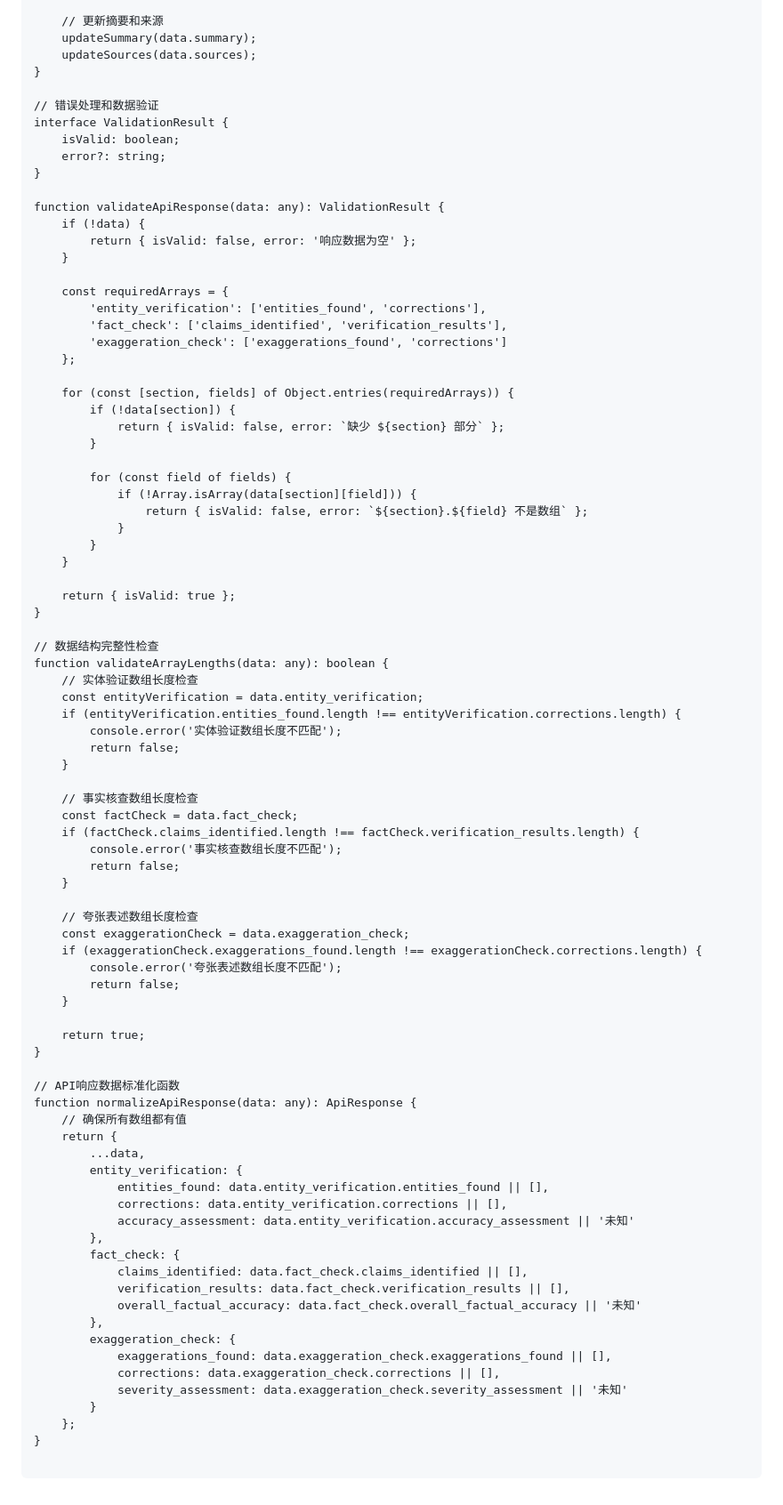
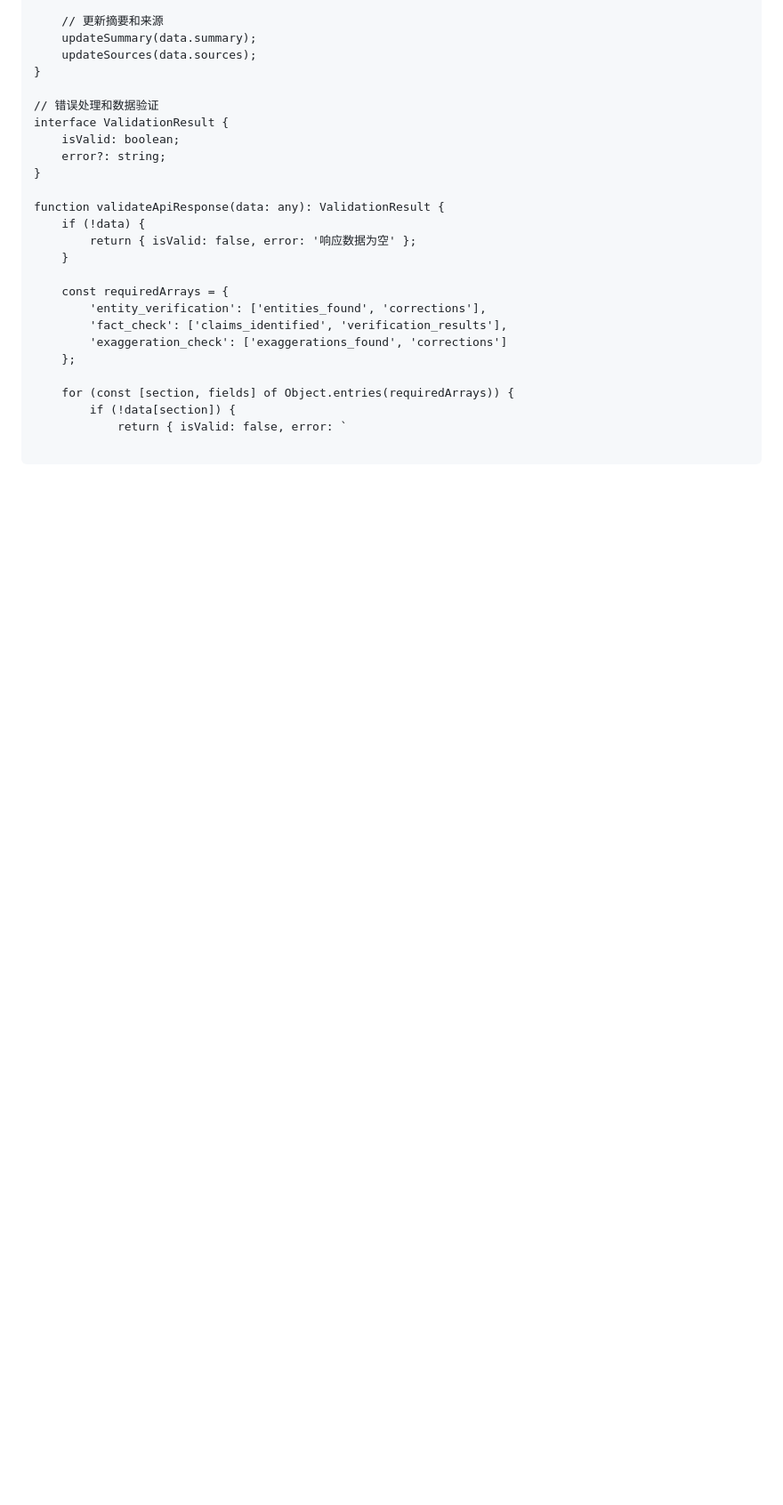
Before and after one commit to sztimhdd/Verit.AI, a Markdown page: Oracle_AI.md, the part around the change printed below. Shown: that part at 89% size. Rendered like a GitHub page; blank space fills up the shorter version.

```diff
--- a/Oracle_AI.md
+++ b/Oracle_AI.md
@@ -933,64 +1131,4 @@ function validateApiResponse(data: any): ValidationResult {
 
     for (const [section, fields] of Object.entries(requiredArrays)) {
         if (!data[section]) {
-            return { isValid: false, error: `缺少 ${section} 部分` };
-        }
-
-        for (const field of fields) {
-            if (!Array.isArray(data[section][field])) {
-                return { isValid: false, error: `${section}.${field} 不是数组` };
-            }
-        }
-    }
-
-    return { isValid: true };
-}
-
-// 数据结构完整性检查
-function validateArrayLengths(data: any): boolean {
-    // 实体验证数组长度检查
-    const entityVerification = data.entity_verification;
-    if (entityVerification.entities_found.length !== entityVerification.corrections.length) {
-        console.error('实体验证数组长度不匹配');
-        return false;
-    }
-
-    // 事实核查数组长度检查
-    const factCheck = data.fact_check;
-    if (factCheck.claims_identified.length !== factCheck.verification_results.length) {
-        console.error('事实核查数组长度不匹配');
-        return false;
-    }
-
-    // 夸张表述数组长度检查
-    const exaggerationCheck = data.exaggeration_check;
-    if (exaggerationCheck.exaggerations_found.length !== exaggerationCheck.corrections.length) {
-        console.error('夸张表述数组长度不匹配');
-        return false;
-    }
-
-    return true;
-}
-
-// API响应数据标准化函数
-function normalizeApiResponse(data: any): ApiResponse {
-    // 确保所有数组都有值
-    return {
-        ...data,
-        entity_verification: {
-            entities_found: data.entity_verification.entities_found || [],
-            corrections: data.entity_verification.corrections || [],
-            accuracy_assessment: data.entity_verification.accuracy_assessment || '未知'
-        },
-        fact_check: {
-            claims_identified: data.fact_check.claims_identified || [],
-            verification_results: data.fact_check.verification_results || [],
-            overall_factual_accuracy: data.fact_check.overall_factual_accuracy || '未知'
-        },
-        exaggeration_check: {
-            exaggerations_found: data.exaggeration_check.exaggerations_found || [],
-            corrections: data.exaggeration_check.corrections || [],
-            severity_assessment: data.exaggeration_check.severity_assessment || '未知'
-        }
-    };
-}
+            return { isValid: false, error: `
```
Also changed, not shown: other parts of Oracle_AI.md (+207 -9 lines).
